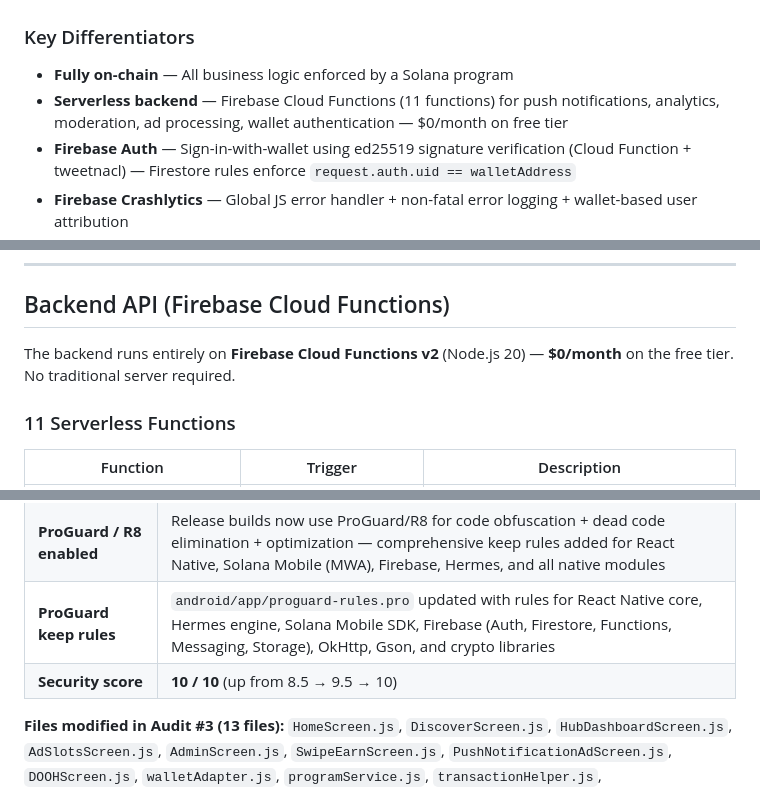
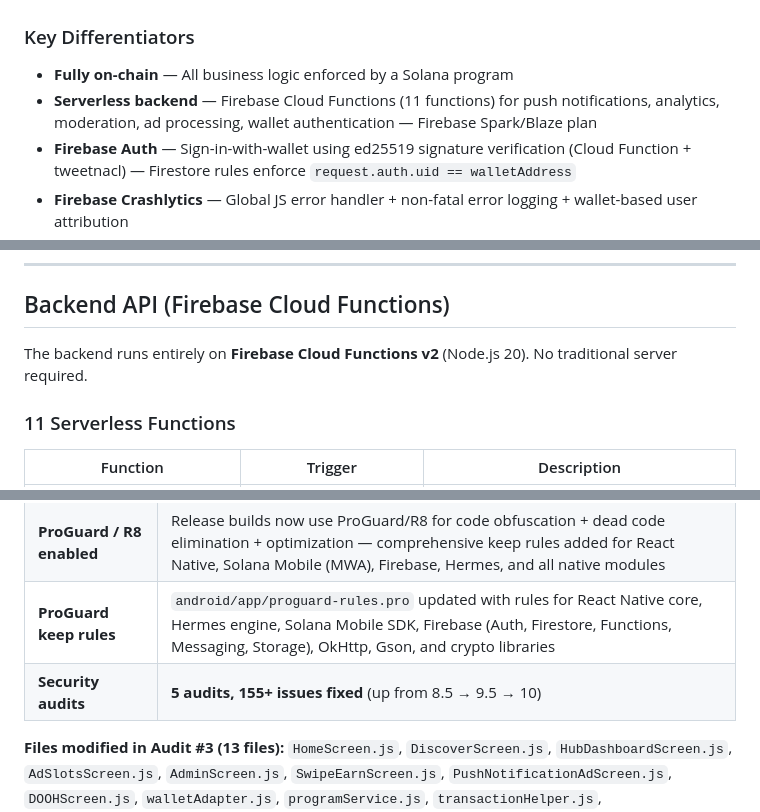
Before and after one commit to DEEPBRANDINGDOOH/DEEP-PULSE, a Markdown page: README.md, 3 parts joined by grey strips. Rendered like a GitHub page.

```diff
--- a/README.md
+++ b/README.md
@@ -46,7 +46,7 @@
 ### Key Differentiators
 
 - **Fully on-chain** — All business logic enforced by a Solana program
-- **Serverless backend** — Firebase Cloud Functions (11 functions) for push notifications, analytics, moderation, ad processing, wallet authentication — $0/month on free tier
+- **Serverless backend** — Firebase Cloud Functions (11 functions) for push notifications, analytics, moderation, ad processing, wallet authentication — Firebase Spark/Blaze plan
 - **Firebase Auth** — Sign-in-with-wallet using ed25519 signature verification (Cloud Function + tweetnacl) — Firestore rules enforce `request.auth.uid == walletAddress`
 - **Firebase Crashlytics** — Global JS error handler + non-fatal error logging + wallet-based user attribution
 - **Firebase App Check** — Play Integrity (release) + Debug Provider (dev) to protect Cloud Functions from abuse
@@ -541,7 +541,7 @@ await walletAdapter.disconnect(authToken);
 
 ## Backend API (Firebase Cloud Functions)
 
-The backend runs entirely on **Firebase Cloud Functions v2** (Node.js 20) — **$0/month** on the free tier. No traditional server required.
+The backend runs entirely on **Firebase Cloud Functions v2** (Node.js 20). No traditional server required.
 
 ### 11 Serverless Functions
 
@@ -807,7 +807,7 @@ A comprehensive security audit was performed across the entire application stack
 | **Console logging migration** | ~90+ `console.log`/`console.warn` statements replaced with environment-aware `logger` across 13 files — prevents sensitive data leaks (wallet addresses, transaction hashes, token amounts) in production builds |
 | **ProGuard / R8 enabled** | Release builds now use ProGuard/R8 for code obfuscation + dead code elimination + optimization — comprehensive keep rules added for React Native, Solana Mobile (MWA), Firebase, Hermes, and all native modules |
 | **ProGuard keep rules** | `android/app/proguard-rules.pro` updated with rules for React Native core, Hermes engine, Solana Mobile SDK, Firebase (Auth, Firestore, Functions, Messaging, Storage), OkHttp, Gson, and crypto libraries |
-| **Security score** | **10 / 10** (up from 8.5 → 9.5 → 10) |
+| **Security audits** | **5 audits, 155+ issues fixed** (up from 8.5 → 9.5 → 10) |
 
 **Files modified in Audit #3 (13 files):**
 `HomeScreen.js`, `DiscoverScreen.js`, `HubDashboardScreen.js`, `AdSlotsScreen.js`, `AdminScreen.js`, `SwipeEarnScreen.js`, `PushNotificationAdScreen.js`, `DOOHScreen.js`, `walletAdapter.js`, `programService.js`, `transactionHelper.js`, `firebaseService.js`, `storageService.js` — plus `android/app/build.gradle` (ProGuard enable) and `android/app/proguard-rules.pro` (keep rules).
```
Also changed, not shown: other parts of README.md (+4 -4 lines).
